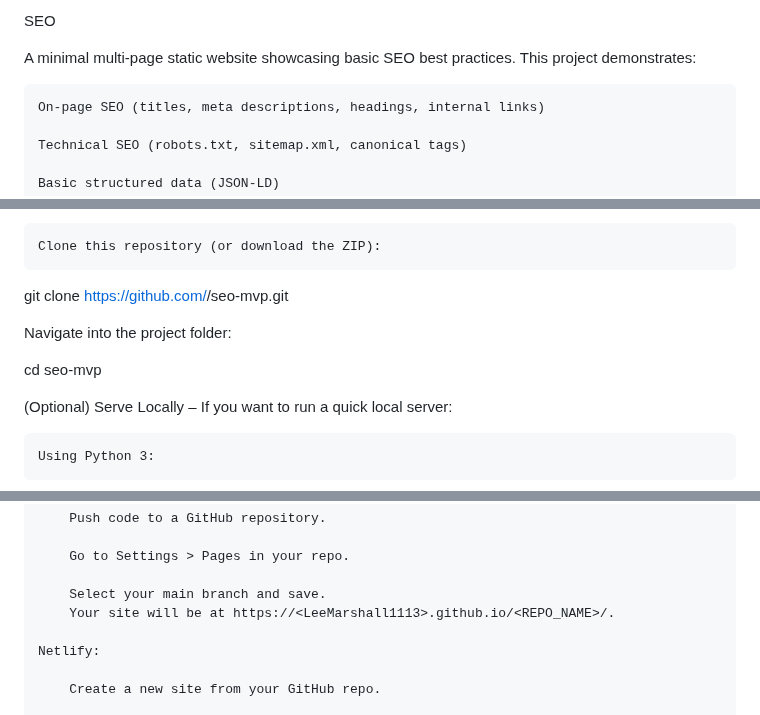
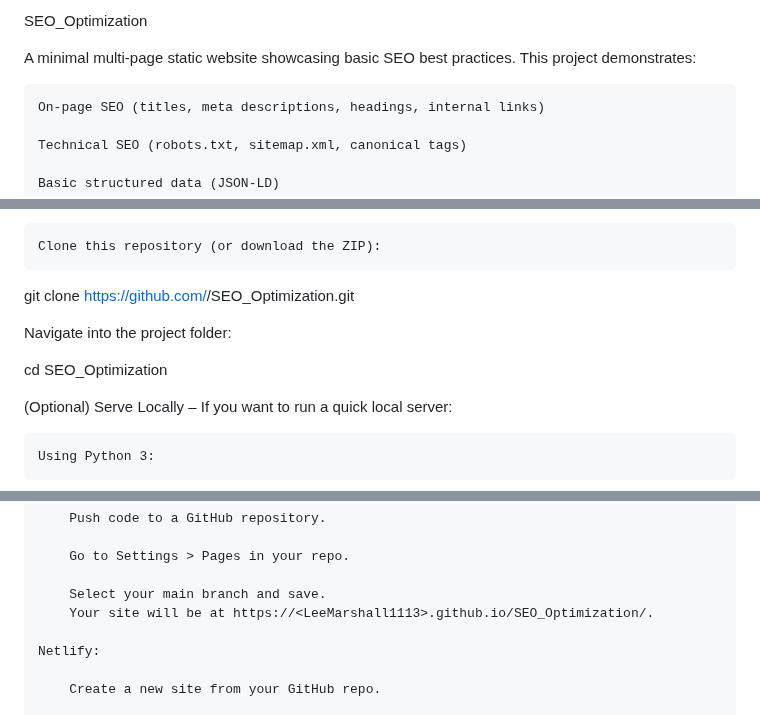
Before and after one commit to LeeMarshall1113/SEO_Optimization, a Markdown page: README.md, 3 parts joined by grey strips. Rendered like a GitHub page.

```diff
--- a/README.md
+++ b/README.md
@@ -1,4 +1,4 @@
-SEO
+SEO_Optimization
 
 A minimal multi-page static website showcasing basic SEO best practices. This project demonstrates:
 
@@ -77,11 +77,11 @@ Installation
 
     Clone this repository (or download the ZIP):
 
-git clone https://github.com/<LeeMarshall1113>/seo-mvp.git
+git clone https://github.com/<LeeMarshall1113>/SEO_Optimization.git
 
 Navigate into the project folder:
 
-cd seo-mvp
+cd SEO_Optimization
 
 (Optional) Serve Locally – If you want to run a quick local server:
 
@@ -126,7 +126,7 @@ For a quick, free deployment:
         Go to Settings > Pages in your repo.
 
         Select your main branch and save.
-        Your site will be at https://<LeeMarshall1113>.github.io/<REPO_NAME>/.
+        Your site will be at https://<LeeMarshall1113>.github.io/SEO_Optimization/.
 
     Netlify:
 
```
